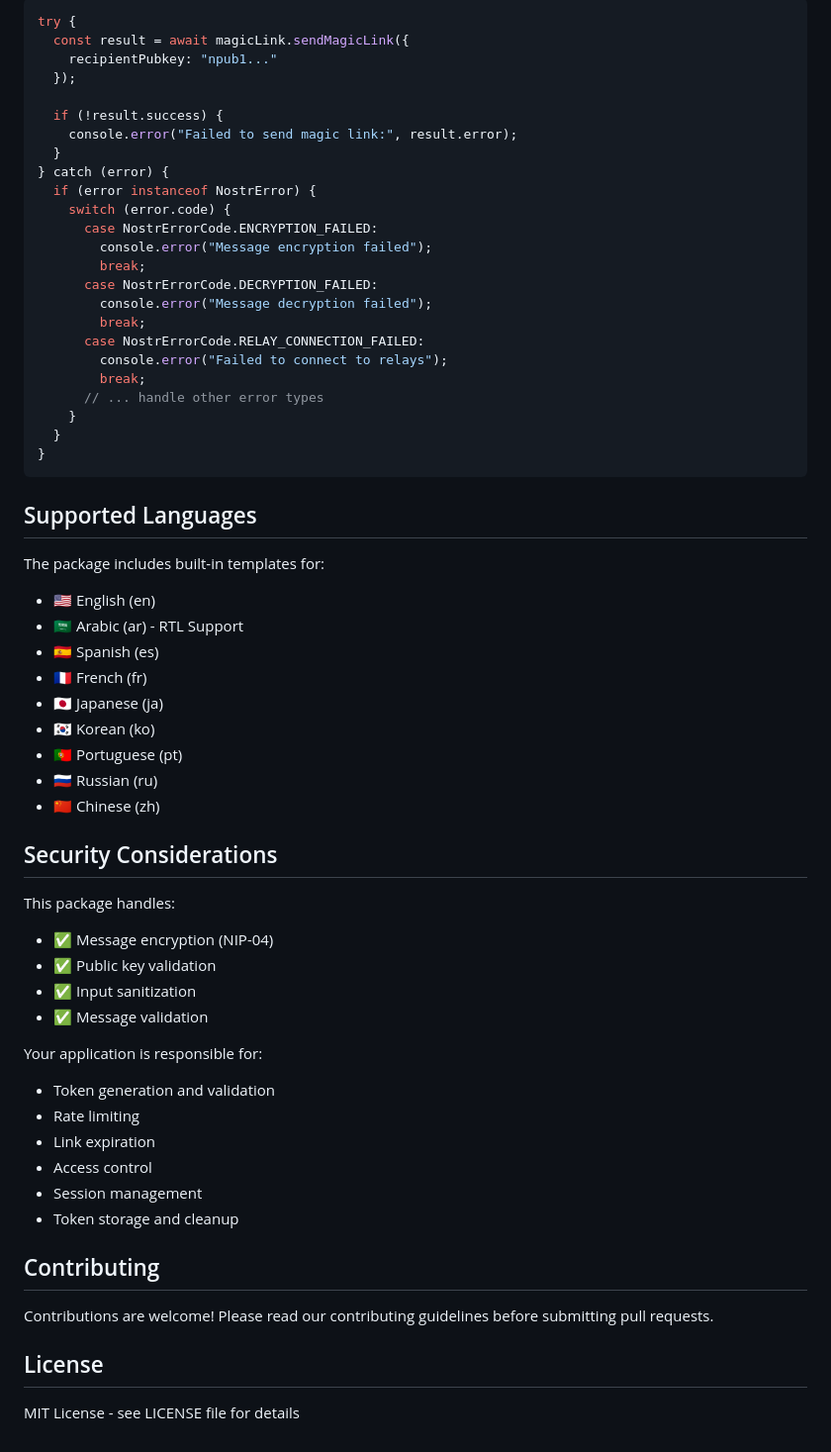
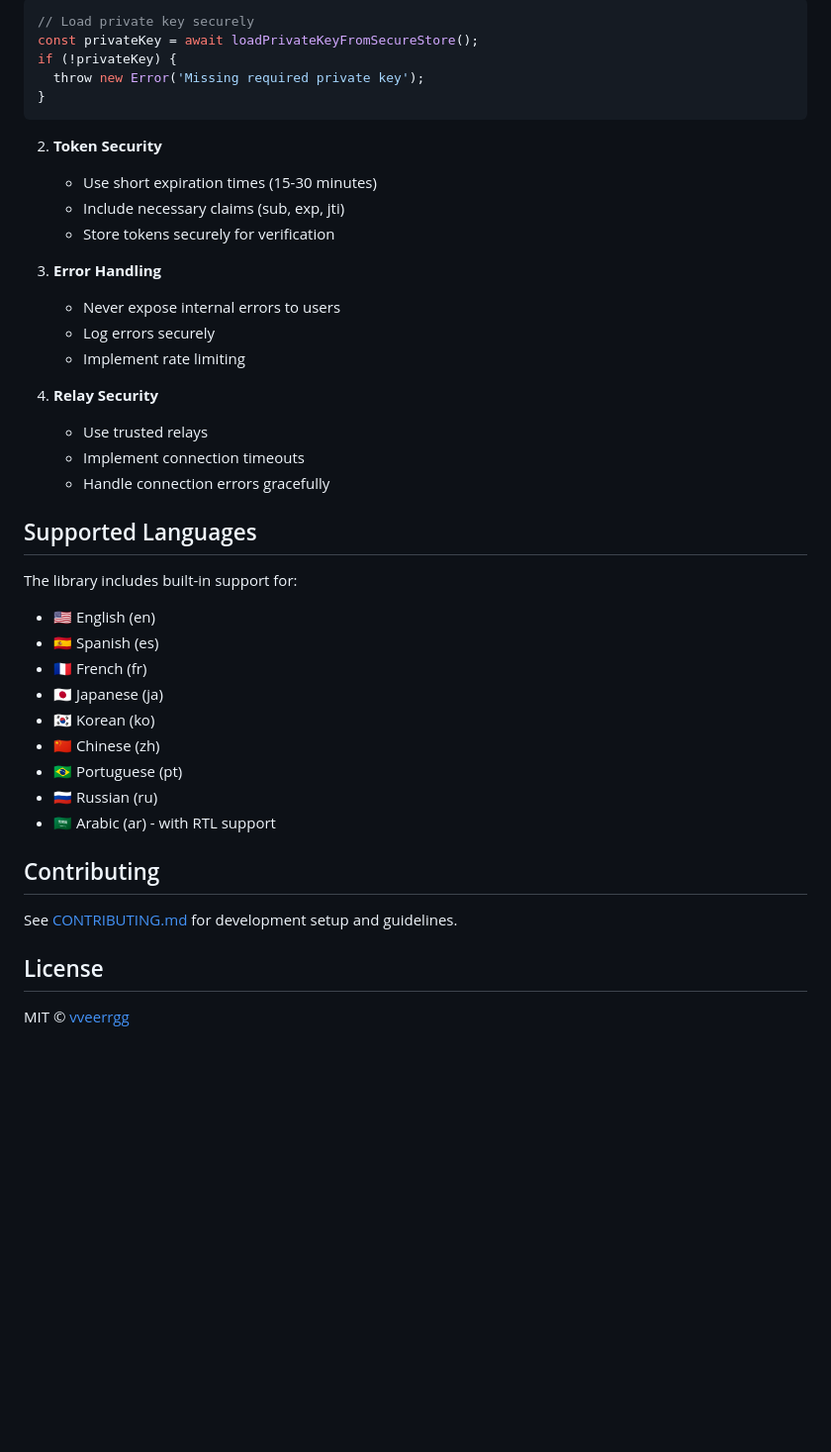
Before and after one commit to HumanjavaEnterprises/nostr-dm-magiclink-utils, a Markdown page: README.md, the part around the change printed below. Shown: that part at 99% size. GitHub-like rendering; blank space fills up the shorter version.

````diff
--- a/README.md
+++ b/README.md
@@ -155,64 +245,44 @@ The package provides detailed error information with specific error codes:
 
 ```typescript
-try {
-  const result = await magicLink.sendMagicLink({
-    recipientPubkey: "npub1..."
-  });
-
-  if (!result.success) {
-    console.error("Failed to send magic link:", result.error);
-  }
-} catch (error) {
-  if (error instanceof NostrError) {
-    switch (error.code) {
-      case NostrErrorCode.ENCRYPTION_FAILED:
-        console.error("Message encryption failed");
-        break;
-      case NostrErrorCode.DECRYPTION_FAILED:
-        console.error("Message decryption failed");
-        break;
-      case NostrErrorCode.RELAY_CONNECTION_FAILED:
-        console.error("Failed to connect to relays");
-        break;
-      // ... handle other error types
-    }
-  }
+// Load private key securely
+const privateKey = await loadPrivateKeyFromSecureStore();
+if (!privateKey) {
+  throw new Error('Missing required private key');
 }
 ```
 
+2. **Token Security**
+   - Use short expiration times (15-30 minutes)
+   - Include necessary claims (sub, exp, jti)
+   - Store tokens securely for verification
+
+3. **Error Handling**
+   - Never expose internal errors to users
+   - Log errors securely
+   - Implement rate limiting
+
+4. **Relay Security**
+   - Use trusted relays
+   - Implement connection timeouts
+   - Handle connection errors gracefully
+
 ## Supported Languages
 
-The package includes built-in templates for:
+The library includes built-in support for:
 - 🇺🇸 English (en)
-- 🇸🇦 Arabic (ar) - RTL Support
 - 🇪🇸 Spanish (es)
 - 🇫🇷 French (fr)
 - 🇯🇵 Japanese (ja)
 - 🇰🇷 Korean (ko)
-- 🇵🇹 Portuguese (pt)
+- 🇨🇳 Chinese (zh)
+- 🇧🇷 Portuguese (pt)
 - 🇷🇺 Russian (ru)
-- 🇨🇳 Chinese (zh)
-
-## Security Considerations
-
-This package handles:
-- ✅ Message encryption (NIP-04)
-- ✅ Public key validation
-- ✅ Input sanitization
-- ✅ Message validation
-
-Your application is responsible for:
-- Token generation and validation
-- Rate limiting
-- Link expiration
-- Access control
-- Session management
-- Token storage and cleanup
+- 🇸🇦 Arabic (ar) - with RTL support
 
 ## Contributing
 
-Contributions are welcome! Please read our contributing guidelines before submitting pull requests.
+See [CONTRIBUTING.md](CONTRIBUTING.md) for development setup and guidelines.
 
 ## License
 
-MIT License - see LICENSE file for details
+MIT © [vveerrgg](https://github.com/vveerrgg)
````
Also changed, not shown: other parts of README.md (+182 -92 lines).
